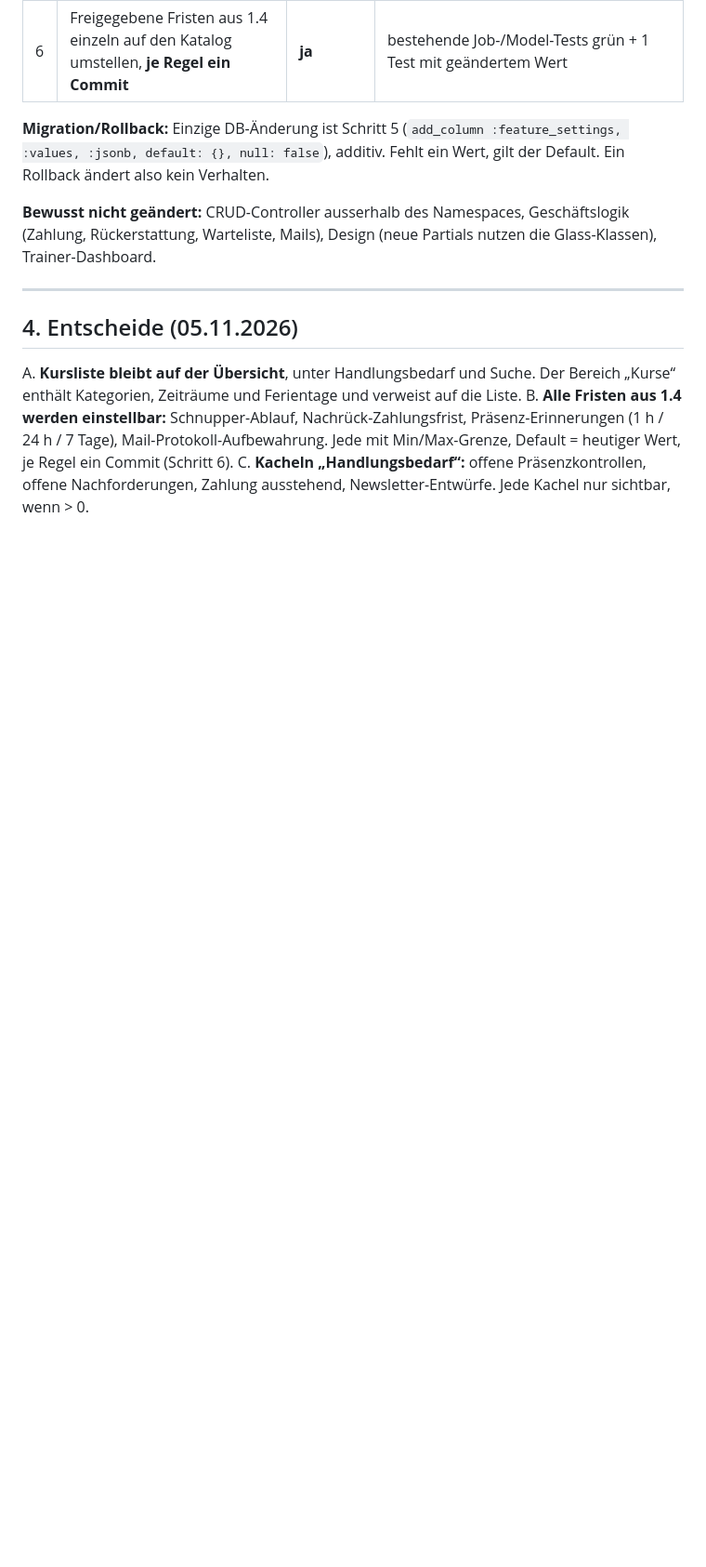
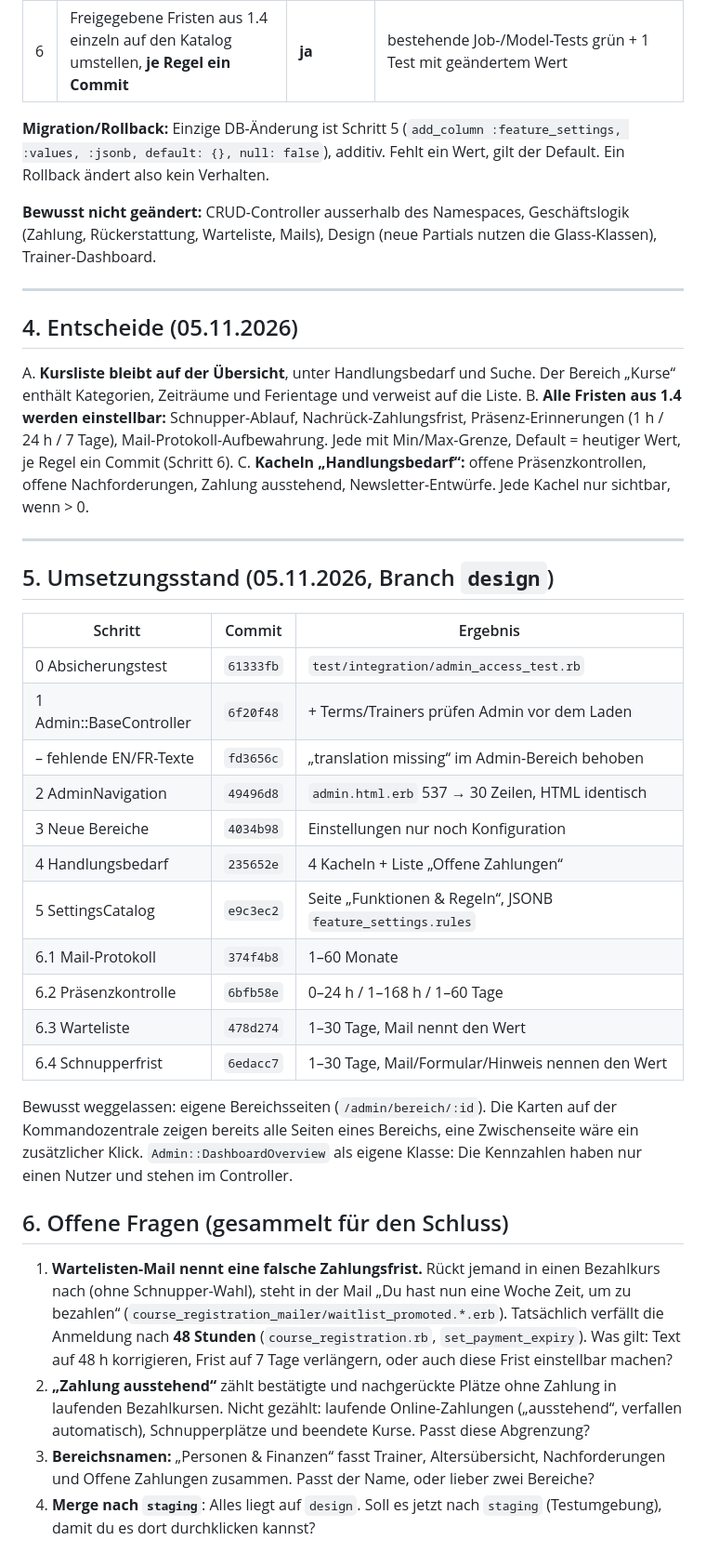
Before and after one commit to NoahBaumgartner2/btv_anmeldung, a Markdown page: docs/admin-architektur-plan.md, the part around the change. Shown at 93% size. GitHub-like rendering; blank space fills up the shorter version.

Commit message:
Doku: Umsetzungsstand und offene Fragen im Admin-Plan
Co-Authored-By: Claude Opus 5.5 <noreply@anthropic.com>

```diff
--- a/docs/admin-architektur-plan.md
+++ b/docs/admin-architektur-plan.md
@@ -209,3 +209,43 @@ B. **Alle Fristen aus 1.4 werden einstellbar:** Schnupper-Ablauf, Nachrück-Zahl
    Min/Max-Grenze, Default = heutiger Wert, je Regel ein Commit (Schritt 6).
 C. **Kacheln „Handlungsbedarf“:** offene Präsenzkontrollen, offene Nachforderungen,
    Zahlung ausstehend, Newsletter-Entwürfe. Jede Kachel nur sichtbar, wenn > 0.
+
+---
+
+## 5. Umsetzungsstand (05.11.2026, Branch `design`)
+
+| Schritt | Commit | Ergebnis |
+|---|---|---|
+| 0 Absicherungstest | `61333fb` | `test/integration/admin_access_test.rb` |
+| 1 Admin::BaseController | `6f20f48` | + Terms/Trainers prüfen Admin vor dem Laden |
+| – fehlende EN/FR-Texte | `fd3656c` | „translation missing“ im Admin-Bereich behoben |
+| 2 AdminNavigation | `49496d8` | `admin.html.erb` 537 → 30 Zeilen, HTML identisch |
+| 3 Neue Bereiche | `4034b98` | Einstellungen nur noch Konfiguration |
+| 4 Handlungsbedarf | `235652e` | 4 Kacheln + Liste „Offene Zahlungen“ |
+| 5 SettingsCatalog | `e9c3ec2` | Seite „Funktionen & Regeln“, JSONB `feature_settings.rules` |
+| 6.1 Mail-Protokoll | `374f4b8` | 1–60 Monate |
+| 6.2 Präsenzkontrolle | `6bfb58e` | 0–24 h / 1–168 h / 1–60 Tage |
+| 6.3 Warteliste | `478d274` | 1–30 Tage, Mail nennt den Wert |
+| 6.4 Schnupperfrist | `6edacc7` | 1–30 Tage, Mail/Formular/Hinweis nennen den Wert |
+
+Bewusst weggelassen: eigene Bereichsseiten (`/admin/bereich/:id`). Die Karten auf der
+Kommandozentrale zeigen bereits alle Seiten eines Bereichs, eine Zwischenseite wäre
+ein zusätzlicher Klick. `Admin::DashboardOverview` als eigene Klasse: Die Kennzahlen
+haben nur einen Nutzer und stehen im Controller.
+
+## 6. Offene Fragen (gesammelt für den Schluss)
+
+1. **Wartelisten-Mail nennt eine falsche Zahlungsfrist.** Rückt jemand in einen
+   Bezahlkurs nach (ohne Schnupper-Wahl), steht in der Mail „Du hast nun eine Woche
+   Zeit, um zu bezahlen“ (`course_registration_mailer/waitlist_promoted.*.erb`).
+   Tatsächlich verfällt die Anmeldung nach **48 Stunden** (`course_registration.rb`,
+   `set_payment_expiry`). Was gilt: Text auf 48 h korrigieren, Frist auf 7 Tage
+   verlängern, oder auch diese Frist einstellbar machen?
+2. **„Zahlung ausstehend“** zählt bestätigte und nachgerückte Plätze ohne Zahlung in
+   laufenden Bezahlkursen. Nicht gezählt: laufende Online-Zahlungen („ausstehend“,
+   verfallen automatisch), Schnupperplätze und beendete Kurse. Passt diese Abgrenzung?
+3. **Bereichsnamen:** „Personen & Finanzen“ fasst Trainer, Altersübersicht,
+   Nachforderungen und Offene Zahlungen zusammen. Passt der Name, oder lieber zwei
+   Bereiche?
+4. **Merge nach `staging`**: Alles liegt auf `design`. Soll es jetzt nach `staging`
+   (Testumgebung), damit du es dort durchklicken kannst?
```
